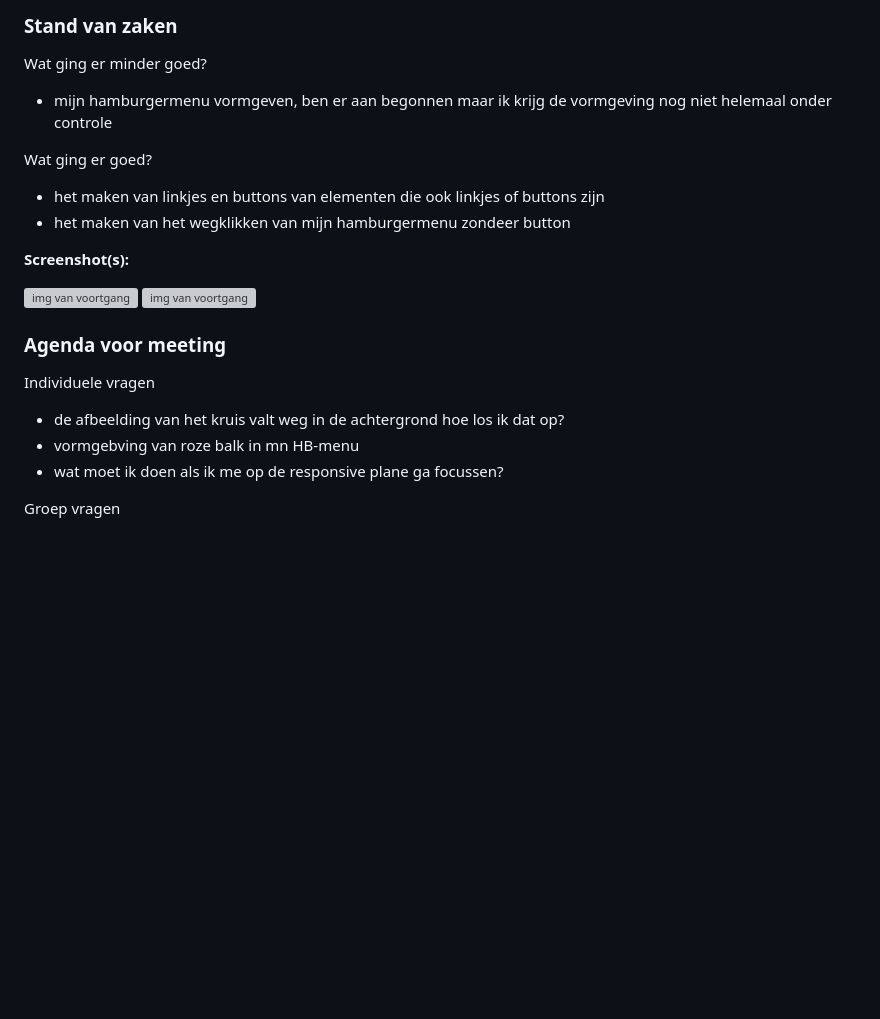
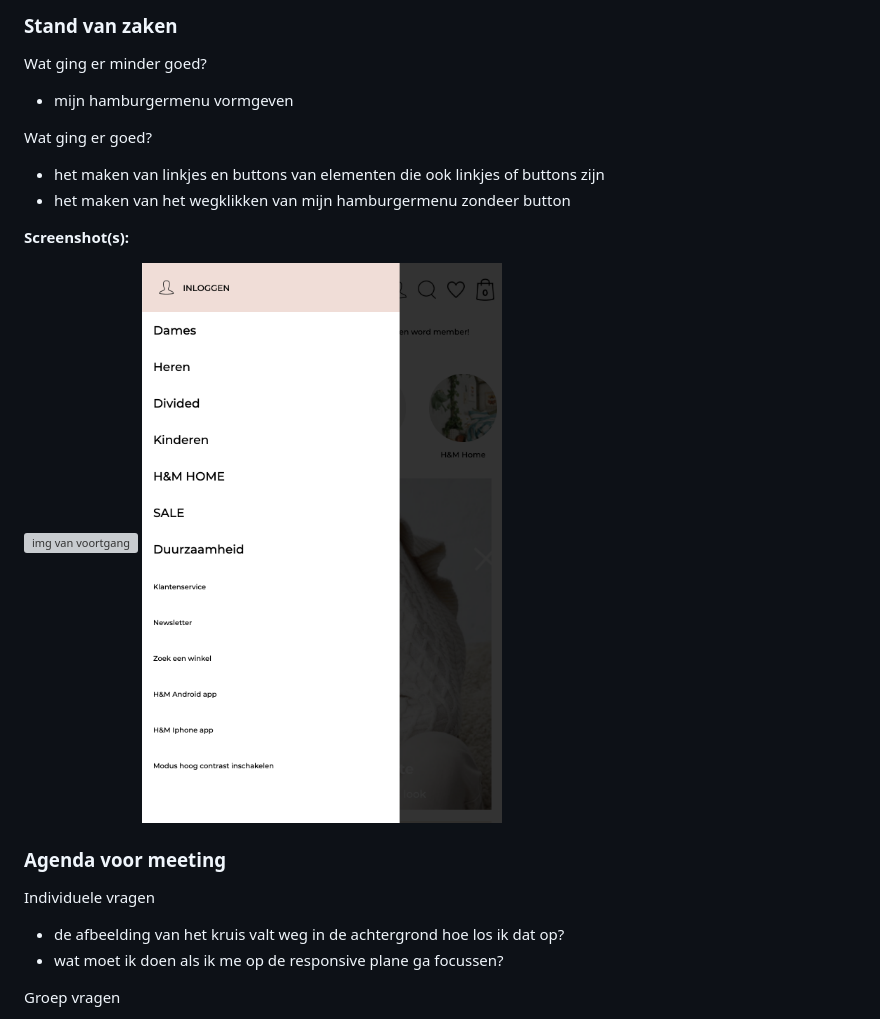
Before and after one commit to iriscjansen/blokweb, a Markdown page: readme.md, the part around the change. Drawn GitHub-style; pictures changed too: images/voortgangwk6-3.png (added); blank space fills up the shorter version; grey boxes are pictures that could not be loaded.

```diff
--- a/readme.md
+++ b/readme.md
@@ -27,7 +27,7 @@ Markdown cheat cheet: [Hulp bij het schrijven van Markdown](https://github.com/a
 ### Stand van zaken
 
 Wat ging er minder goed?
-- mijn hamburgermenu vormgeven, ben er aan begonnen maar ik krijg de vormgeving nog niet helemaal onder controle
+- mijn hamburgermenu vormgeven
 
 
 Wat ging er goed?
@@ -37,13 +37,12 @@ Wat ging er goed?
 **Screenshot(s):**
 
 ![img van voortgang](images/voortgangwk6-1.png)
-![img van voortgang](images/voortgangwk6-2.png)
+![img van voortgang](images/voortgangwk6-3.png)
 
 ### Agenda voor meeting
 
 Individuele vragen
 - de afbeelding van het kruis valt weg in de achtergrond hoe los ik dat op?
-- vormgebving van roze balk in mn HB-menu
 - wat moet ik doen als ik me op de responsive plane ga focussen?
 
 Groep vragen
```
Also changed, not shown: 1 other file.
